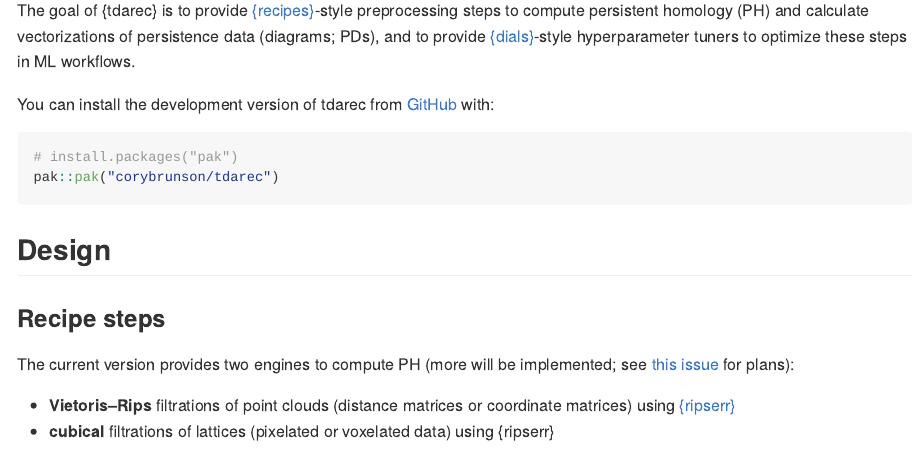
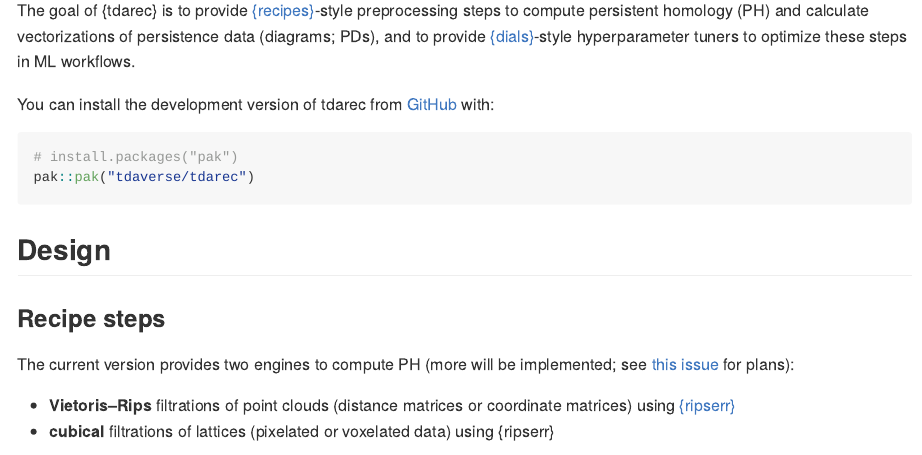
Before and after one commit to tdaverse/tdarec, an R Markdown document (README.Rmd): the page in a window 1100 px wide, from 110 px down. The pictures show the output file README.md that the author committed with the source, drawn offline in the style of GitHub; badge pictures from the web are left out.

Commit message:
update urls from corybrunson to tdaverse

````diff
--- a/README.Rmd
+++ b/README.Rmd
@@ -26,7 +26,7 @@ You can install the development version of tdarec from [GitHub](https://github.c
 
 ``` r
 # install.packages("pak")
-pak::pak("corybrunson/tdarec")
+pak::pak("tdaverse/tdarec")
 ```
 
 ## Design
````
Also changed, not shown: README.md, 1 other file.
